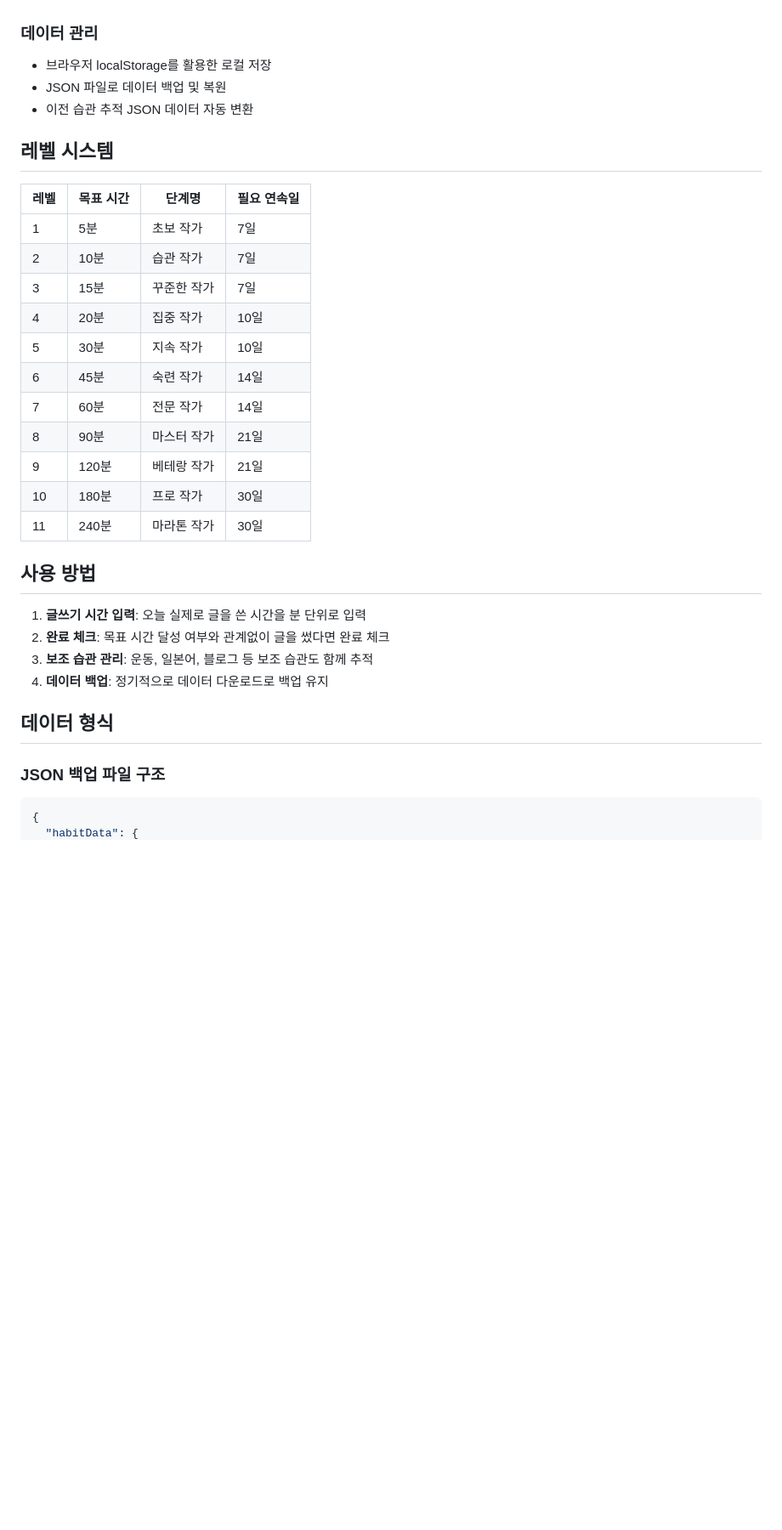
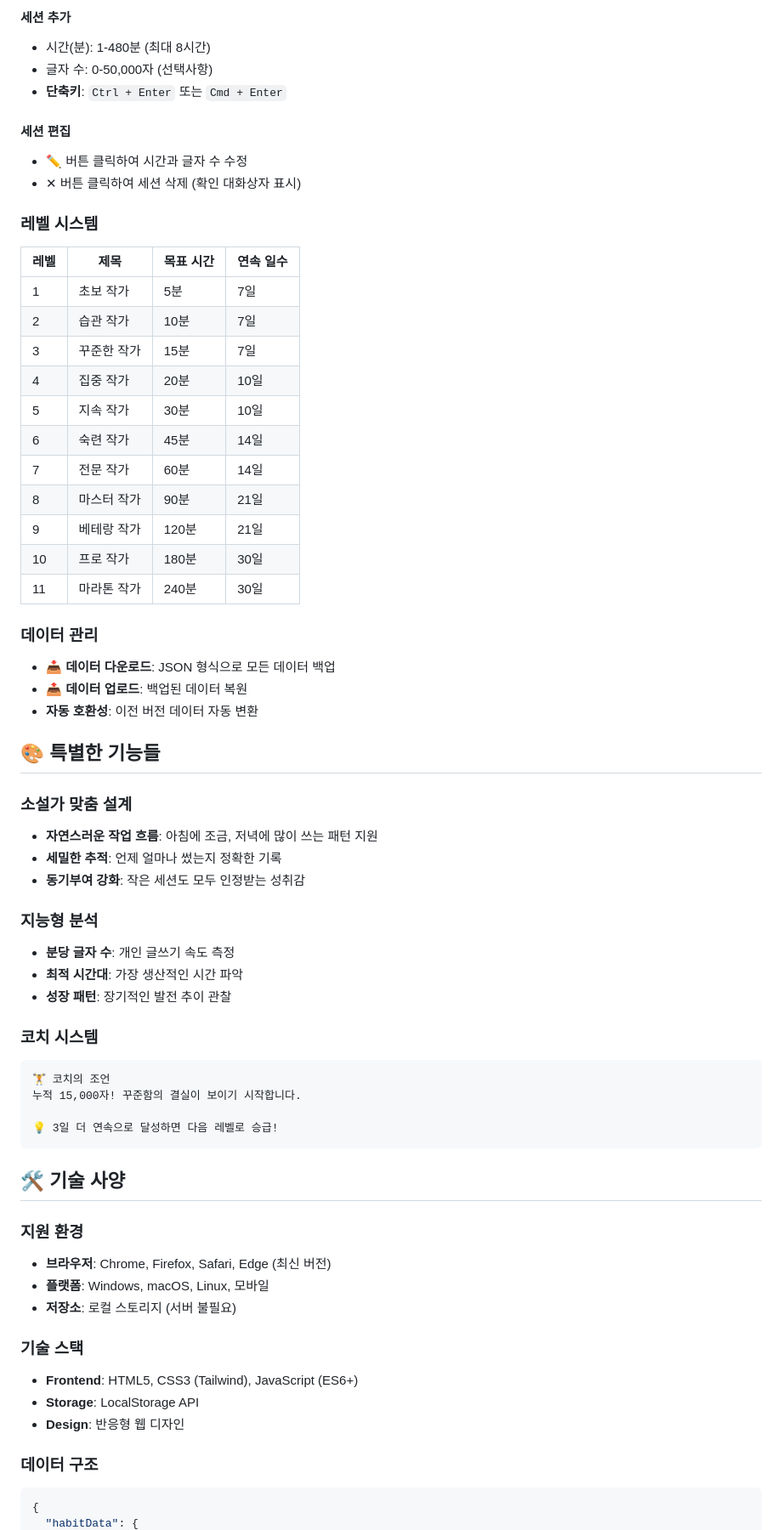
Before and after one commit to 68paper/habit-tracker, a Markdown page: README.md, the part around one of its changes. Shown at 85% size. Drawn GitHub-style; blank space fills up the shorter version.

````diff
--- a/README.md
+++ b/README.md
@@ -20,35 +56,65 @@
+#### 세션 추가
+- 시간(분): 1-480분 (최대 8시간)
+- 글자 수: 0-50,000자 (선택사항)
+- **단축키**: `Ctrl + Enter` 또는 `Cmd + Enter`
+
+#### 세션 편집
+- ✏️ 버튼 클릭하여 시간과 글자 수 수정
+- ✕ 버튼 클릭하여 세션 삭제 (확인 대화상자 표시)
+
+### 레벨 시스템
+| 레벨 | 제목 | 목표 시간 | 연속 일수 |
+|------|------|-----------|-----------|
+| 1 | 초보 작가 | 5분 | 7일 |
+| 2 | 습관 작가 | 10분 | 7일 |
+| 3 | 꾸준한 작가 | 15분 | 7일 |
+| 4 | 집중 작가 | 20분 | 10일 |
+| 5 | 지속 작가 | 30분 | 10일 |
+| 6 | 숙련 작가 | 45분 | 14일 |
+| 7 | 전문 작가 | 60분 | 14일 |
+| 8 | 마스터 작가 | 90분 | 21일 |
+| 9 | 베테랑 작가 | 120분 | 21일 |
+| 10 | 프로 작가 | 180분 | 30일 |
+| 11 | 마라톤 작가 | 240분 | 30일 |
 
 ### 데이터 관리
-- 브라우저 localStorage를 활용한 로컬 저장
-- JSON 파일로 데이터 백업 및 복원
-- 이전 습관 추적 JSON 데이터 자동 변환
+- **📥 데이터 다운로드**: JSON 형식으로 모든 데이터 백업
+- **📤 데이터 업로드**: 백업된 데이터 복원
+- **자동 호환성**: 이전 버전 데이터 자동 변환
 
-## 레벨 시스템
+## 🎨 특별한 기능들
 
-| 레벨 | 목표 시간 | 단계명 | 필요 연속일 |
-|------|-----------|---------|-------------|
-| 1 | 5분 | 초보 작가 | 7일 |
-| 2 | 10분 | 습관 작가 | 7일 |
-| 3 | 15분 | 꾸준한 작가 | 7일 |
-| 4 | 20분 | 집중 작가 | 10일 |
-| 5 | 30분 | 지속 작가 | 10일 |
-| 6 | 45분 | 숙련 작가 | 14일 |
-| 7 | 60분 | 전문 작가 | 14일 |
-| 8 | 90분 | 마스터 작가 | 21일 |
-| 9 | 120분 | 베테랑 작가 | 21일 |
-| 10 | 180분 | 프로 작가 | 30일 |
-| 11 | 240분 | 마라톤 작가 | 30일 |
+### 소설가 맞춤 설계
+- **자연스러운 작업 흐름**: 아침에 조금, 저녁에 많이 쓰는 패턴 지원
+- **세밀한 추적**: 언제 얼마나 썼는지 정확한 기록
+- **동기부여 강화**: 작은 세션도 모두 인정받는 성취감
 
-## 사용 방법
+### 지능형 분석
+- **분당 글자 수**: 개인 글쓰기 속도 측정
+- **최적 시간대**: 가장 생산적인 시간 파악
+- **성장 패턴**: 장기적인 발전 추이 관찰
 
-1. **글쓰기 시간 입력**: 오늘 실제로 글을 쓴 시간을 분 단위로 입력
-2. **완료 체크**: 목표 시간 달성 여부와 관계없이 글을 썼다면 완료 체크
-3. **보조 습관 관리**: 운동, 일본어, 블로그 등 보조 습관도 함께 추적
-4. **데이터 백업**: 정기적으로 데이터 다운로드로 백업 유지
+### 코치 시스템
+```
+🏋️ 코치의 조언
+누적 15,000자! 꾸준함의 결실이 보이기 시작합니다.
 
-## 데이터 형식
+💡 3일 더 연속으로 달성하면 다음 레벨로 승급!
+```
 
-### JSON 백업 파일 구조
-```json
+## 🛠️ 기술 사양
+
+### 지원 환경
+- **브라우저**: Chrome, Firefox, Safari, Edge (최신 버전)
+- **플랫폼**: Windows, macOS, Linux, 모바일
+- **저장소**: 로컬 스토리지 (서버 불필요)
+
+### 기술 스택
+- **Frontend**: HTML5, CSS3 (Tailwind), JavaScript (ES6+)
+- **Storage**: LocalStorage API
+- **Design**: 반응형 웹 디자인
+
+### 데이터 구조
+```javascript
 {
   "habitData": {
````
Also changed, not shown: other parts of README.md (+172 -33 lines).
